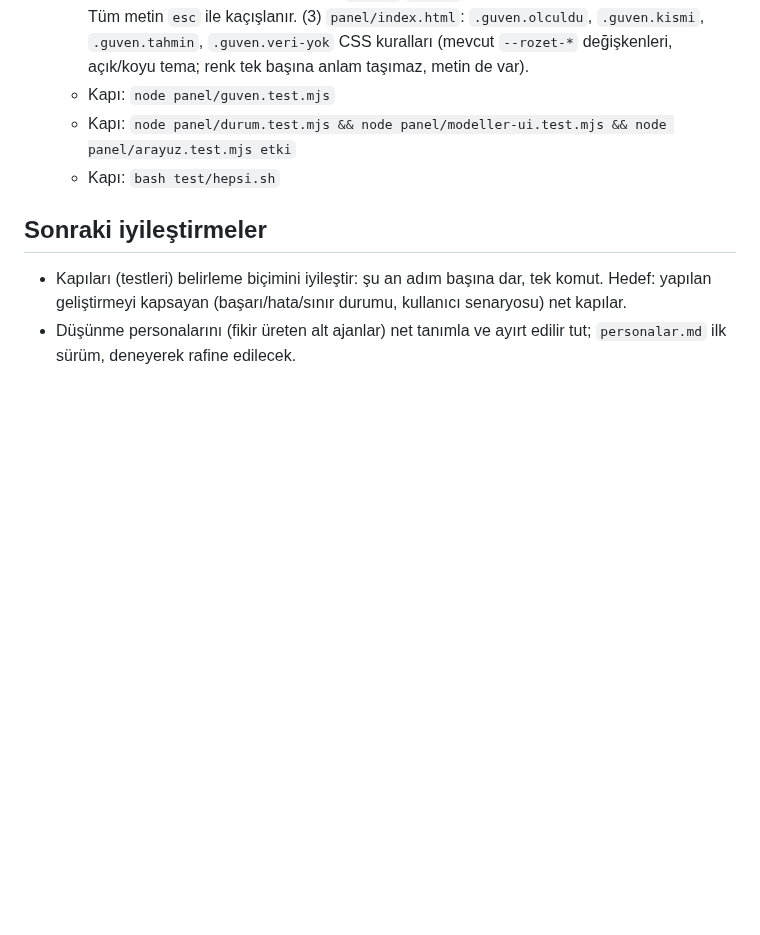
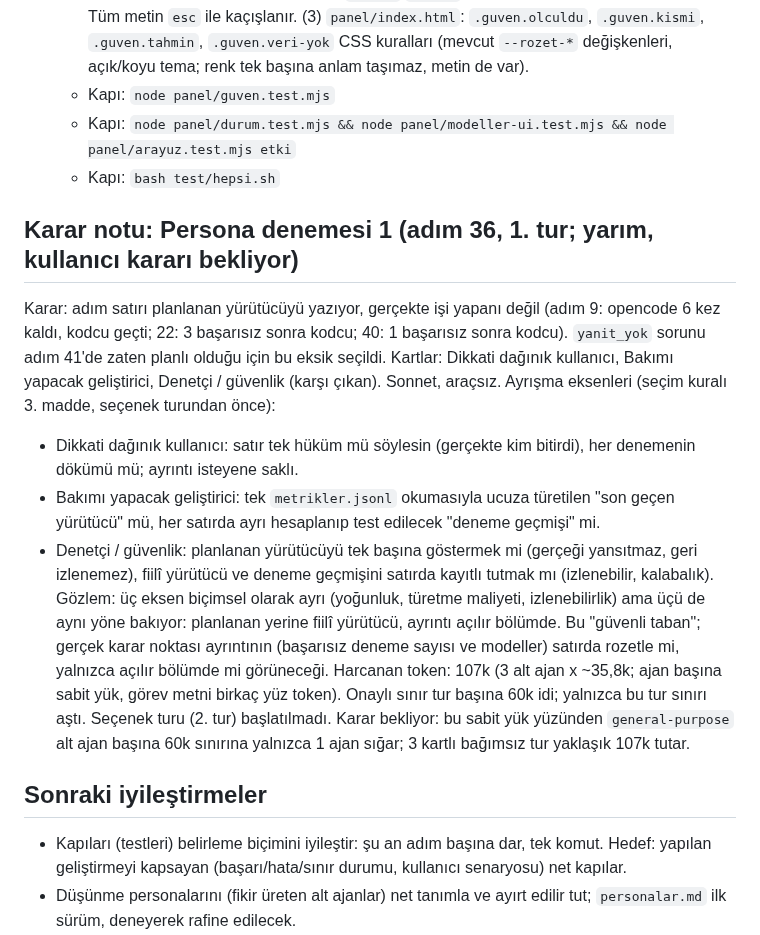
Before and after one commit to miracmenekse/mdk, a Markdown page: PLAN.md, the part around the change. Drawn GitHub-style; blank space fills up the shorter version.

Commit message:
adım 36: canlı deneme 1. tur (eksenler), token sınırı aşıldı, karar bekliyor
Co-Authored-By: Claude Sonnet 5.5 <noreply@anthropic.com>

```diff
--- a/PLAN.md
+++ b/PLAN.md
@@ -304,6 +304,16 @@ GitHub'da panel için altlık/örnek olacak projeler araştırıldı; sonuç `ar
   - Kapı: `node panel/durum.test.mjs && node panel/modeller-ui.test.mjs && node panel/arayuz.test.mjs etki`
   - Kapı: `bash test/hepsi.sh`
 
+## Karar notu: Persona denemesi 1 (adım 36, 1. tur; yarım, kullanıcı kararı bekliyor)
+Karar: adım satırı planlanan yürütücüyü yazıyor, gerçekte işi yapanı değil (adım 9: opencode 6 kez kaldı, kodcu geçti; 22: 3 başarısız sonra kodcu; 40: 1 başarısız sonra kodcu). `yanit_yok` sorunu adım 41'de zaten planlı olduğu için bu eksik seçildi. Kartlar: Dikkati dağınık kullanıcı, Bakımı yapacak geliştirici, Denetçi / güvenlik (karşı çıkan). Sonnet, araçsız.
+Ayrışma eksenleri (seçim kuralı 3. madde, seçenek turundan önce):
+- Dikkati dağınık kullanıcı: satır tek hüküm mü söylesin (gerçekte kim bitirdi), her denemenin dökümü mü; ayrıntı isteyene saklı.
+- Bakımı yapacak geliştirici: tek `metrikler.jsonl` okumasıyla ucuza türetilen "son geçen yürütücü" mü, her satırda ayrı hesaplanıp test edilecek "deneme geçmişi" mi.
+- Denetçi / güvenlik: planlanan yürütücüyü tek başına göstermek mi (gerçeği yansıtmaz, geri izlenemez), fiilî yürütücü ve deneme geçmişini satırda kayıtlı tutmak mı (izlenebilir, kalabalık).
+Gözlem: üç eksen biçimsel olarak ayrı (yoğunluk, türetme maliyeti, izlenebilirlik) ama üçü de aynı yöne bakıyor: planlanan yerine fiilî yürütücü, ayrıntı açılır bölümde. Bu "güvenli taban"; gerçek karar noktası ayrıntının (başarısız deneme sayısı ve modeller) satırda rozetle mi, yalnızca açılır bölümde mi görüneceği.
+Harcanan token: 107k (3 alt ajan x ~35,8k; ajan başına sabit yük, görev metni birkaç yüz token). Onaylı sınır tur başına 60k idi; yalnızca bu tur sınırı aştı. Seçenek turu (2. tur) başlatılmadı.
+Karar bekliyor: bu sabit yük yüzünden `general-purpose` alt ajan başına 60k sınırına yalnızca 1 ajan sığar; 3 kartlı bağımsız tur yaklaşık 107k tutar.
+
 ## Sonraki iyileştirmeler
 - Kapıları (testleri) belirleme biçimini iyileştir: şu an adım başına dar, tek komut. Hedef: yapılan geliştirmeyi kapsayan (başarı/hata/sınır durumu, kullanıcı senaryosu) net kapılar.
 - Düşünme personalarını (fikir üreten alt ajanlar) net tanımla ve ayırt edilir tut; `personalar.md` ilk sürüm, deneyerek rafine edilecek.
```
